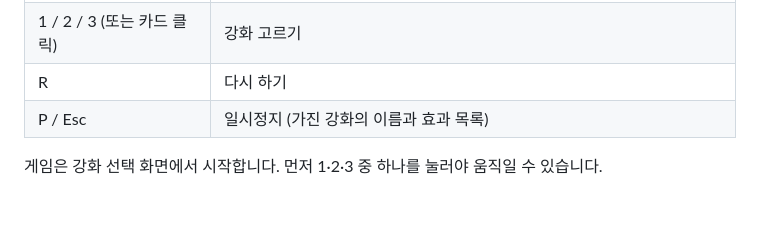
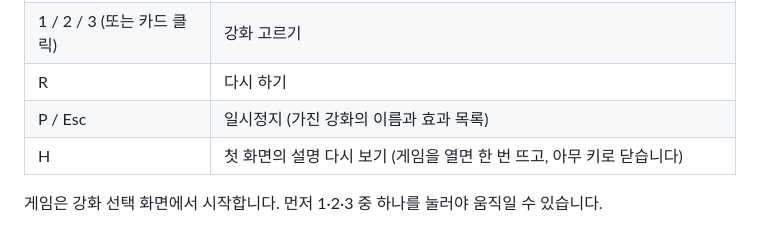
Before and after one commit to KHWook/2dgame1, a Markdown page: README.md, the part around the change. GitHub-like rendering; blank space fills up the shorter version.

```diff
--- a/README.md
+++ b/README.md
@@ -45,6 +45,7 @@
 | 1 / 2 / 3 (또는 카드 클릭) | 강화 고르기 |
 | R | 다시 하기 |
 | P / Esc | 일시정지 (가진 강화의 이름과 효과 목록) |
+| H | 첫 화면의 설명 다시 보기 (게임을 열면 한 번 뜨고, 아무 키로 닫습니다) |
 
 게임은 강화 선택 화면에서 시작합니다. 먼저 1·2·3 중 하나를 눌러야 움직일 수 있습니다.
 
```
Also changed, not shown: docs/DECISIONS.md (+8 -0 lines), docs/shots/intro.png (added), 2 other files.
